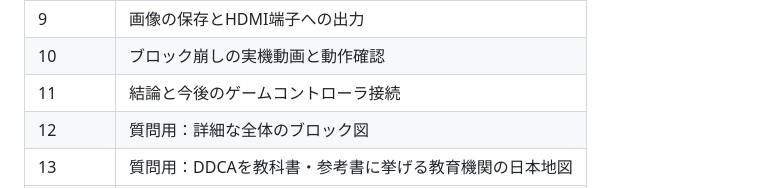
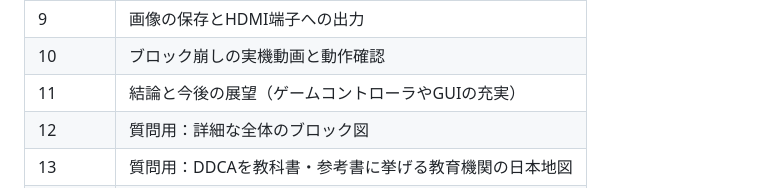
Before and after one commit to SoshiroFujimori/wally-game-console-research, a Markdown page: docs/presentation/README.md, the part around the change. Drawn GitHub-style.

Commit message:
Present controller support and GUI improvements as future options

```diff
--- a/docs/presentation/README.md
+++ b/docs/presentation/README.md
@@ -17,7 +17,7 @@ FPGAを用いた2Dゲーム機の製作を説明します。
 | 8 | 描画回路への描画命令の送信 |
 | 9 | 画像の保存とHDMI端子への出力 |
 | 10 | ブロック崩しの実機動画と動作確認 |
-| 11 | 結論と今後のゲームコントローラ接続 |
+| 11 | 結論と今後の展望（ゲームコントローラやGUIの充実） |
 | 12 | 質問用：詳細な全体のブロック図 |
 | 13 | 質問用：DDCAを教科書・参考書に挙げる教育機関の日本地図 |
 | 14 | 質問用：FPGAチップの構成要素（ロジックセルと専用回路） |
```
Also changed, not shown: docs/abstract/アブスト_主要事項.md (+2 -2 lines), docs/presentation/中間発表_主要事項.md (+4 -4 lines), docs/presentation/slides/slide-11.png, 7 other files.
